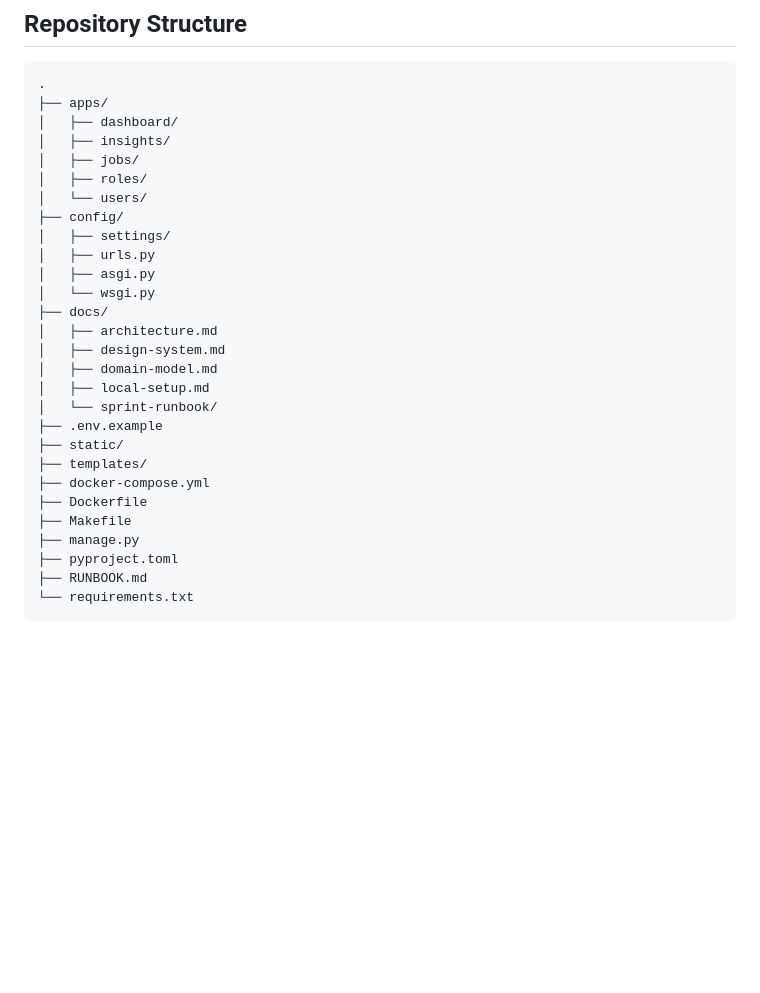
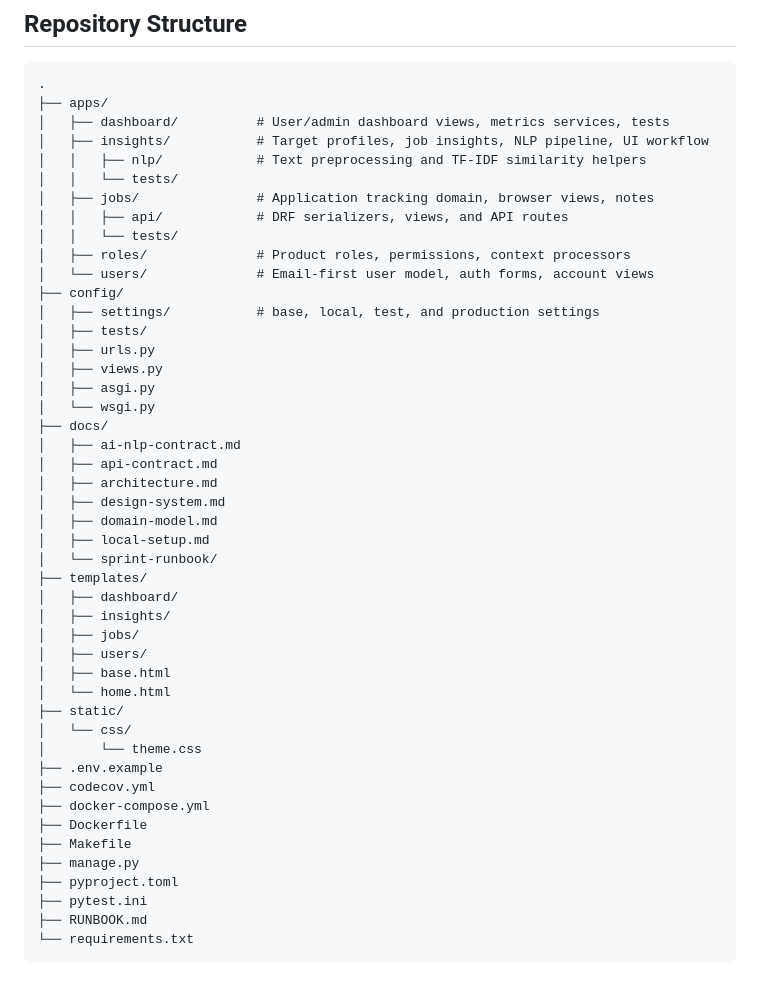
Before and after one commit to AAdewunmi/Trackly-Job-Applications-Tracker-Project, a Markdown page: README.md, the part around the change. Rendered like a GitHub page; blank space fills up the shorter version.

Commit message:
feat(docs): enhance README structure with detailed directory descriptions

````diff
--- a/README.md
+++ b/README.md
@@ -163,30 +163,48 @@ compatibility:
 ```text
 .
 ├── apps/
-│   ├── dashboard/
-│   ├── insights/
-│   ├── jobs/
-│   ├── roles/
-│   └── users/
+│   ├── dashboard/          # User/admin dashboard views, metrics services, tests
+│   ├── insights/           # Target profiles, job insights, NLP pipeline, UI workflow
+│   │   ├── nlp/            # Text preprocessing and TF-IDF similarity helpers
+│   │   └── tests/
+│   ├── jobs/               # Application tracking domain, browser views, notes
+│   │   ├── api/            # DRF serializers, views, and API routes
+│   │   └── tests/
+│   ├── roles/              # Product roles, permissions, context processors
+│   └── users/              # Email-first user model, auth forms, account views
 ├── config/
-│   ├── settings/
+│   ├── settings/           # base, local, test, and production settings
+│   ├── tests/
 │   ├── urls.py
+│   ├── views.py
 │   ├── asgi.py
 │   └── wsgi.py
 ├── docs/
+│   ├── ai-nlp-contract.md
+│   ├── api-contract.md
 │   ├── architecture.md
 │   ├── design-system.md
 │   ├── domain-model.md
 │   ├── local-setup.md
 │   └── sprint-runbook/
+├── templates/
+│   ├── dashboard/
+│   ├── insights/
+│   ├── jobs/
+│   ├── users/
+│   ├── base.html
+│   └── home.html
+├── static/
+│   └── css/
+│       └── theme.css
 ├── .env.example
-├── static/
-├── templates/
+├── codecov.yml
 ├── docker-compose.yml
 ├── Dockerfile
 ├── Makefile
 ├── manage.py
 ├── pyproject.toml
+├── pytest.ini
 ├── RUNBOOK.md
 └── requirements.txt
 ```
````
